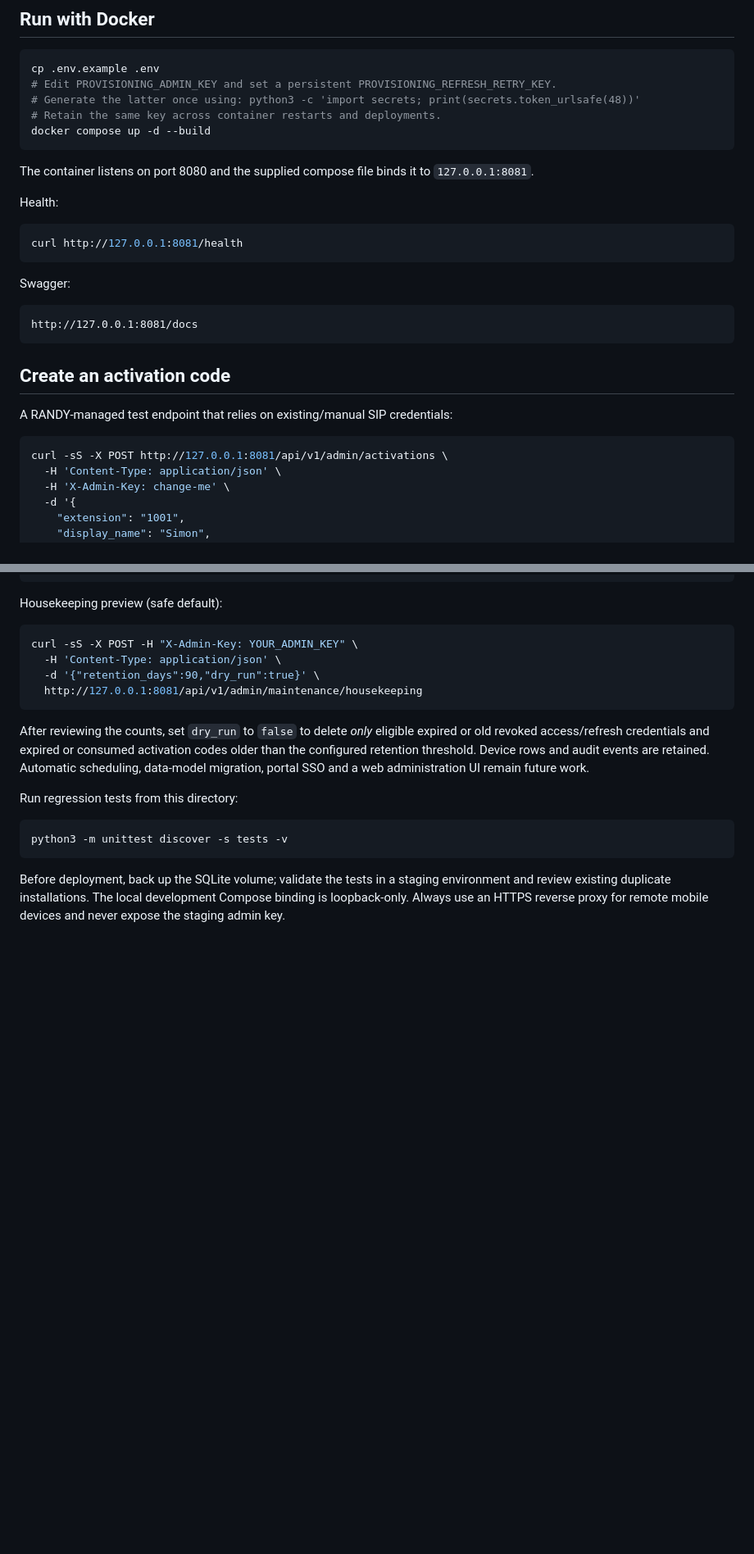
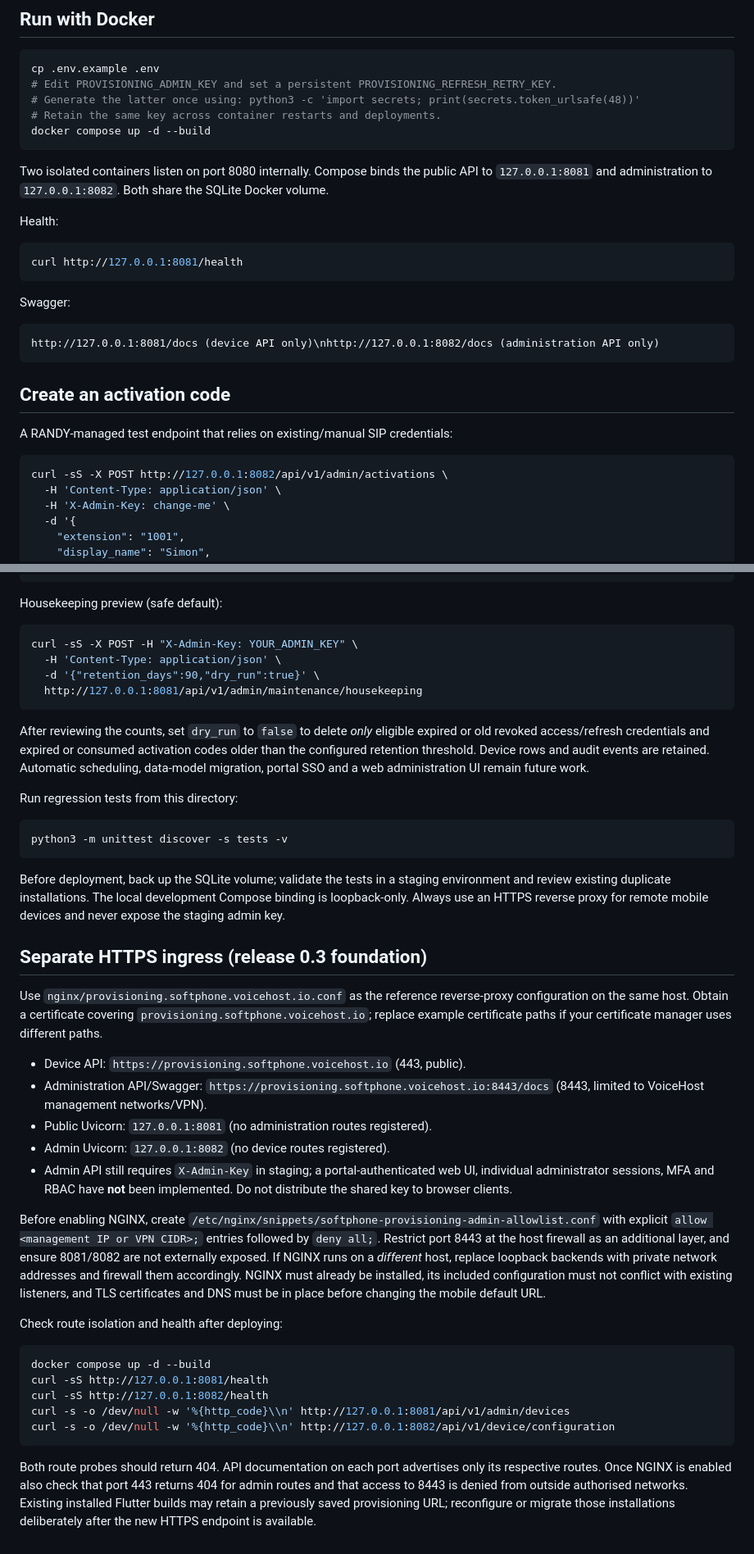
Before and after one commit to Si-Richards/communicator, a Markdown page: provisioning-server/README.md, 2 parts joined by grey strips. Shown at 82% size. Drawn GitHub-style; blank space fills up the shorter version.

Commit message:
Document split-port deployment, TLS prerequisites, route isolation and admin hardening

````diff
--- a/provisioning-server/README.md
+++ b/provisioning-server/README.md
@@ -33,7 +33,7 @@ cp .env.example .env
 docker compose up -d --build
 ```
 
-The container listens on port 8080 and the supplied compose file binds it to `127.0.0.1:8081`.
+Two isolated containers listen on port 8080 internally. Compose binds the public API to `127.0.0.1:8081` and administration to `127.0.0.1:8082`. Both share the SQLite Docker volume.
 
 Health:
 
@@ -44,7 +44,7 @@ curl http://127.0.0.1:8081/health
 Swagger:
 
 ```text
-http://127.0.0.1:8081/docs
+http://127.0.0.1:8081/docs (device API only)\nhttp://127.0.0.1:8082/docs (administration API only)
 ```
 
 ## Create an activation code
@@ -52,7 +52,7 @@ http://127.0.0.1:8081/docs
 A RANDY-managed test endpoint that relies on existing/manual SIP credentials:
 
 ```bash
-curl -sS -X POST http://127.0.0.1:8081/api/v1/admin/activations \
+curl -sS -X POST http://127.0.0.1:8082/api/v1/admin/activations \
   -H 'Content-Type: application/json' \
   -H 'X-Admin-Key: change-me' \
   -d '{
@@ -198,3 +198,46 @@ Before deployment, back up the SQLite volume; validate the tests in a
 staging environment and review existing duplicate installations. The local
 development Compose binding is loopback-only. Always use an HTTPS reverse
 proxy for remote mobile devices and never expose the staging admin key.
+
+## Separate HTTPS ingress (release 0.3 foundation)
+
+Use `nginx/provisioning.softphone.voicehost.io.conf` as the reference
+reverse-proxy configuration on the same host. Obtain a certificate covering
+`provisioning.softphone.voicehost.io`; replace example certificate paths if
+your certificate manager uses different paths.
+
+- Device API: `https://provisioning.softphone.voicehost.io` (443, public).
+- Administration API/Swagger: `https://provisioning.softphone.voicehost.io:8443/docs`
+  (8443, limited to VoiceHost management networks/VPN).
+- Public Uvicorn: `127.0.0.1:8081` (no administration routes registered).
+- Admin Uvicorn: `127.0.0.1:8082` (no device routes registered).
+- Admin API still requires `X-Admin-Key` in staging; a portal-authenticated
+  web UI, individual administrator sessions, MFA and RBAC have **not**
+  been implemented. Do not distribute the shared key to browser clients.
+
+Before enabling NGINX, create
+`/etc/nginx/snippets/softphone-provisioning-admin-allowlist.conf` with
+explicit `allow <management IP or VPN CIDR>;` entries followed by `deny all;`.
+Restrict port 8443 at the host firewall as an additional layer, and ensure
+8081/8082 are not externally exposed. If NGINX runs on a *different* host,
+replace loopback backends with private network addresses and firewall them
+accordingly. NGINX must already be installed, its included configuration
+must not conflict with existing listeners, and TLS certificates and DNS must
+be in place before changing the mobile default URL.
+
+Check route isolation and health after deploying:
+
+```bash
+docker compose up -d --build
+curl -sS http://127.0.0.1:8081/health
+curl -sS http://127.0.0.1:8082/health
+curl -s -o /dev/null -w '%{http_code}\\n' http://127.0.0.1:8081/api/v1/admin/devices
+curl -s -o /dev/null -w '%{http_code}\\n' http://127.0.0.1:8082/api/v1/device/configuration
+```
+
+Both route probes should return 404. API documentation on each port
+advertises only its respective routes. Once NGINX is enabled also check
+that port 443 returns 404 for admin routes and that access to 8443 is denied
+from outside authorised networks. Existing installed Flutter builds may
+retain a previously saved provisioning URL; reconfigure or migrate those
+installations deliberately after the new HTTPS endpoint is available.
````
